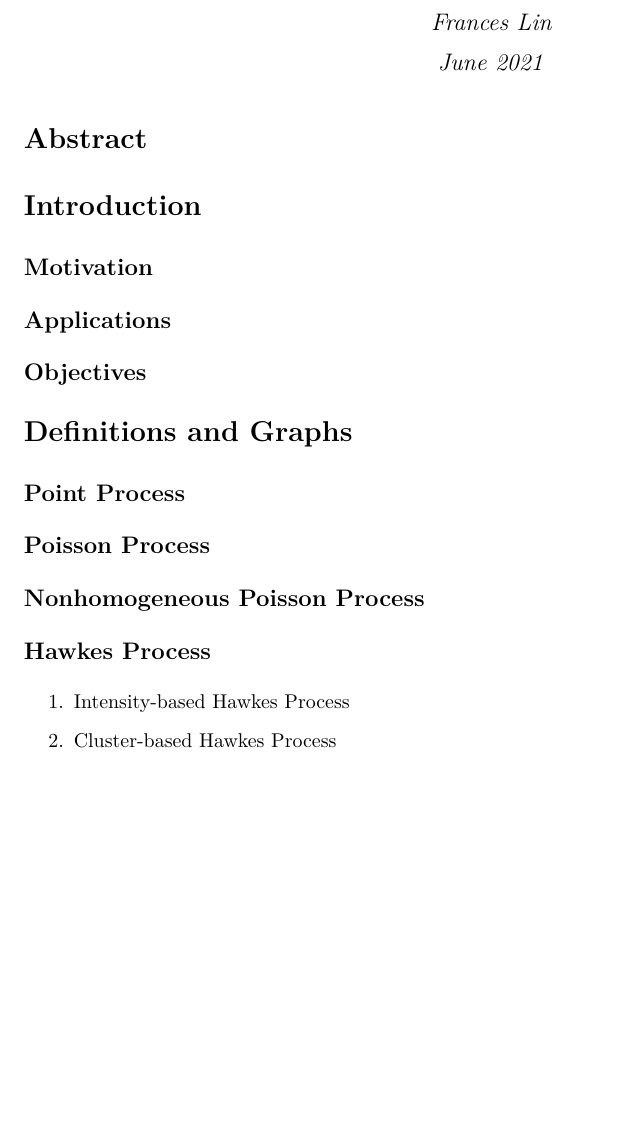
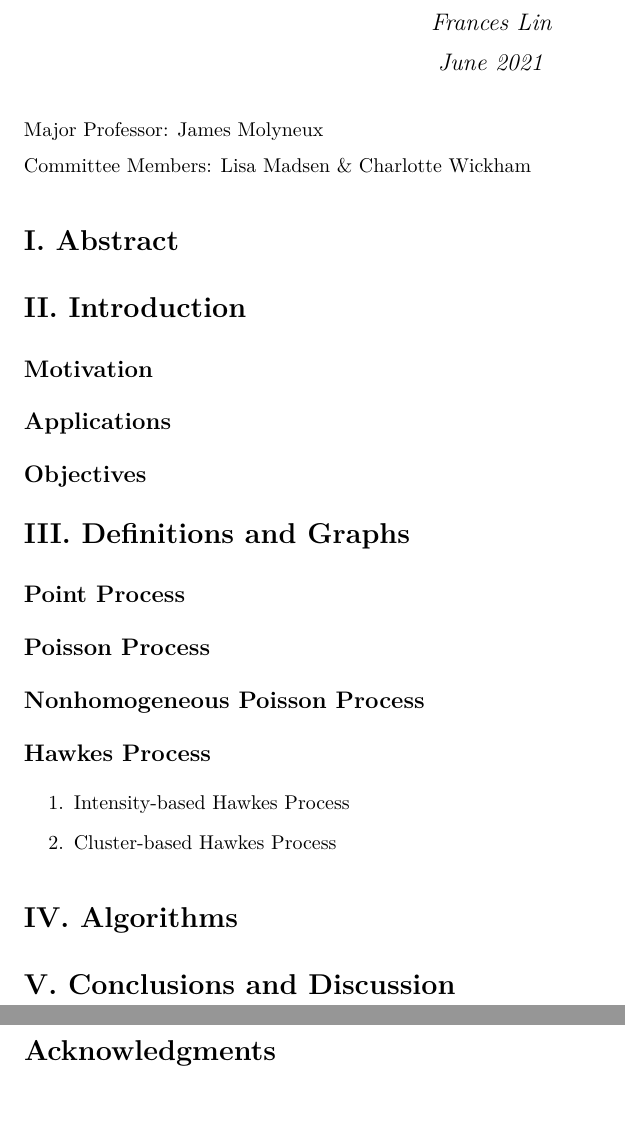
Before and after one commit to franceslinyc/Hawkes-Process-2021, an R Markdown document (Lin_Masters.Rmd): part of the page before the commit and two parts of pages 1 and 2 of 3 after it, the two joined at a grey line, cut so that both start at the same text, the shorter picture padded with empty space. The pictures show the output file Lin_Masters.pdf that the author committed with the source.

Commit message:
Add outline

```diff
--- a/Lin_Masters.Rmd
+++ b/Lin_Masters.Rmd
@@ -5,9 +5,13 @@ date: "June 2021"
 output: pdf_document
 ---
 
-# Abstract
+Major Professor: James Molyneux
 
-# Introduction
+Committee Members: Lisa Madsen & Charlotte Wickham
+
+# I. Abstract
+
+# II. Introduction
 
 ## Motivation
 
@@ -15,7 +19,7 @@ output: pdf_document
 
 ## Objectives
 
-# Definitions and Graphs
+# III. Definitions and Graphs
 
 ## Point Process
 
@@ -28,3 +32,13 @@ output: pdf_document
 1. Intensity-based Hawkes Process
 
 2. Cluster-based Hawkes Process
+
+# IV. Algorithms
+
+# V. Conclusions and Discussion
+
+\newpage
+
+# Acknowledgments
+
+\newpage
```
Also changed, not shown: Lin_Masters.pdf, Lin_Masters.Rmd (2 more changed lines).
